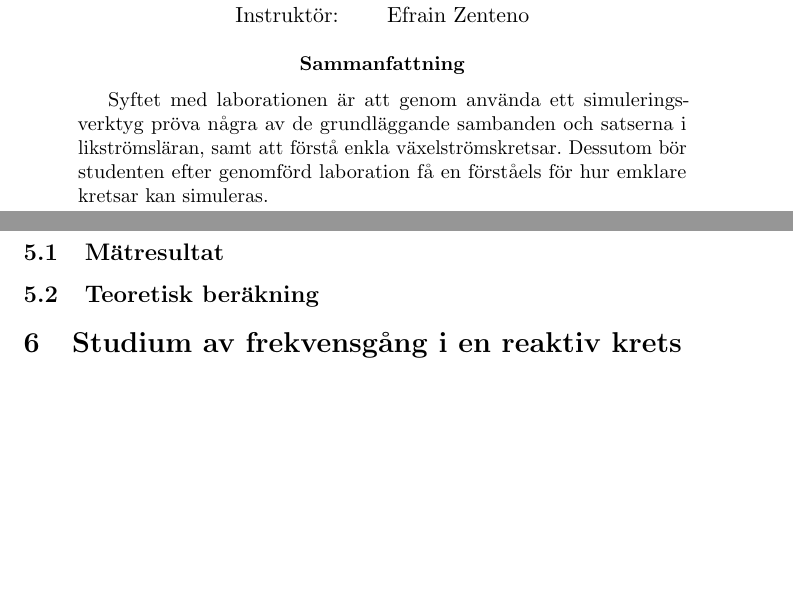
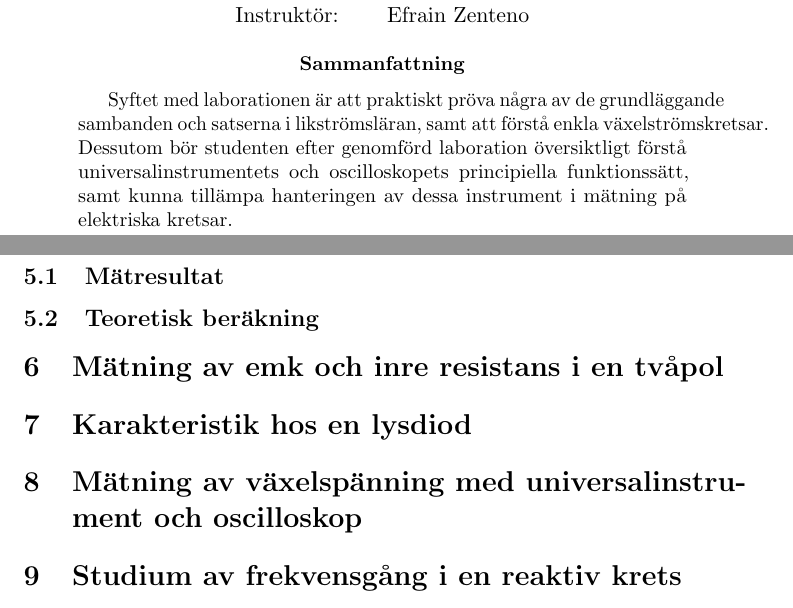
Before and after one commit to jonasjberg/EE466-lab03, a LaTeX paper (ee466_lab-03.tex): two parts of pages 1 and 3 of 4, joined at a grey line, cut so that both start at the same text, the shorter picture padded with empty space. Compiled offline with pdfLaTeX.

Commit message:
Uppdatera sektioner och lägg till kommentarer.

```diff
--- a/ee466_lab-03.tex
+++ b/ee466_lab-03.tex
@@ -36,7 +36,7 @@
 % ==============================================================================
 % DOCUMENT METADATA
 % ==============================================================================
-\title{EE466 \\ Lab 117 \\ Simulering på elektriska kretsar}
+\title{EE466 \\ Lab 167 \\ Mätning på elektriska kretsar}
 
 \author{\\
   Jonas Sjöberg\\
@@ -66,10 +66,12 @@
 % ABSTRACT
 % ==============================================================================
 \begin{abstract}
-    Syftet med laborationen är att genom använda ett simuleringsverktyg pröva
-    några av de grundläggande sambanden och satserna i likströmsläran, samt att
-    förstå enkla växelströmskretsar. Dessutom bör studenten efter genomförd
-    laboration få en förståels för hur emklare kretsar kan simuleras.
+    Syftet med laborationen är att praktiskt pröva några av de grundläggande
+    sambanden och satserna i likströmsläran, samt att förstå enkla
+    växelströmskretsar. Dessutom bör studenten efter genomförd laboration
+    översiktligt förstå universalinstrumentets och oscilloskopets principiella
+    funktionssätt, samt kunna tillämpa hanteringen av dessa instrument i
+    mätning på elektriska kretsar.
 \end{abstract}
 
 \newpage
@@ -156,7 +158,37 @@
 
 
 % ==============================================================================
-% SECTION: 5 STUDIUM AV FREKVENSGÅNG I EN REAKTIV KRETS
+% SECTION: 5 MÄTNING AV EMK OCH INRE RESISTANS I EN TVÅPOL
+% ==============================================================================
+\section{Mätning av emk och inre resistans i en tvåpol}\label{}
+% ==============================================================================
+% TODO: Mät tvåpolens tomgångsspänning, Uab0, d.v.s. ställ Ry på sitt maximala värde.
+%       Minska Ry tills spänningen över Ry har minskat till 0.5.Uab0 (d.v.s hälften av
+%       tomgångsspänningen).
+%
+%       * Värdet på Ry då tvåpolens spänning har sjunkit till hälften är lika stort som
+%         tvåpolens inre resistans, Ri. Utred varför!
+%       * Härled med Thévenins teorem de teoretiska värden på Uab0 och Ri.
+
+
+% ==============================================================================
+% SECTION: 6 KARAKTERISTIK HOS EN LYSDIOD
+% ==============================================================================
+\section{Karakteristik hos en lysdiod}\label{}
+% ==============================================================================
+% TODO: Rita grafen I=f(U)! Kommentera!
+
+
+% ==============================================================================
+% SECTION: 7 MÄTNING AV VÄXELSPÄNNING MED UNIVERSALINSTRUMENT OCH OSCILLOSKOP
+% ==============================================================================
+\section{Mätning av växelspänning med universalinstrument och oscilloskop}\label{}
+% ==============================================================================
+% TODO
+
+
+% ==============================================================================
+% SECTION: 8 STUDIUM AV FREKVENSGÅNG I EN REAKTIV KRETS
 % ==============================================================================
 \section{Studium av frekvensgång i en reaktiv krets}\label{}
 % ==============================================================================
```
Also changed, not shown: ee466_lab-03.tex (10 more changed lines).
